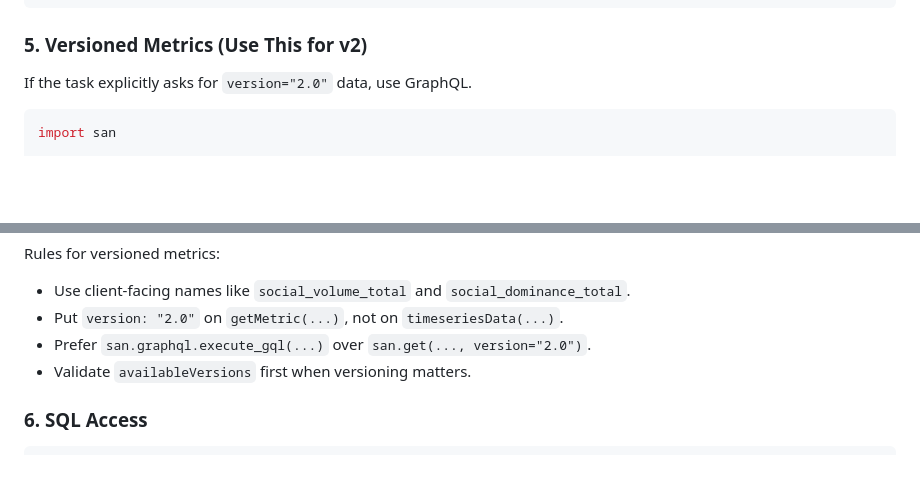
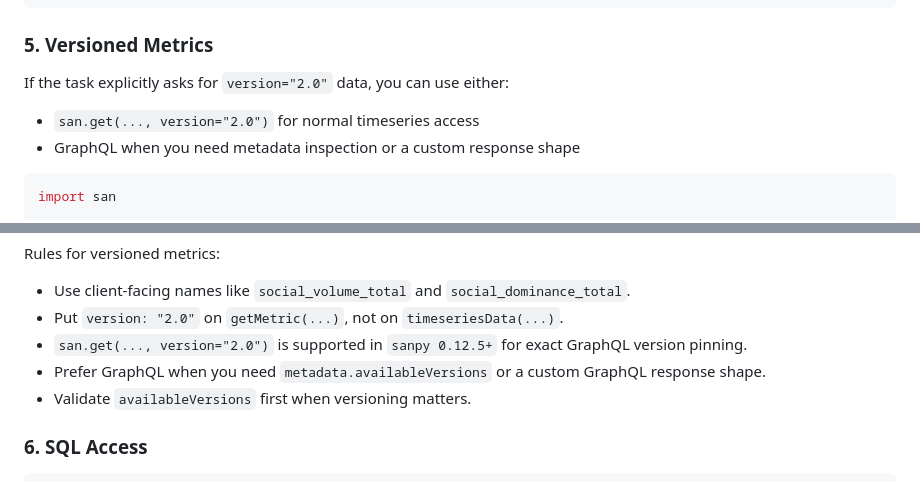
Before and after one commit to santiment/santiment-research-quickstart, a Markdown page: skills/santiment-api/SKILL.md, 2 parts joined by grey strips. Rendered like a GitHub page; blank space fills up the shorter version.

````diff
--- a/skills/santiment-api/SKILL.md
+++ b/skills/santiment-api/SKILL.md
@@ -98,9 +98,12 @@ result = san.graphql.execute_gql("""
 """)
 ```
 
-### 5. Versioned Metrics (Use This for v2)
+### 5. Versioned Metrics
 
-If the task explicitly asks for `version="2.0"` data, use GraphQL.
+If the task explicitly asks for `version="2.0"` data, you can use either:
+
+- `san.get(..., version="2.0")` for normal timeseries access
+- GraphQL when you need metadata inspection or a custom response shape
 
 ```python
 import san
@@ -159,7 +162,8 @@ Rules for versioned metrics:
 
 - Use client-facing names like `social_volume_total` and `social_dominance_total`.
 - Put `version: "2.0"` on `getMetric(...)`, not on `timeseriesData(...)`.
-- Prefer `san.graphql.execute_gql(...)` over `san.get(..., version="2.0")`.
+- `san.get(..., version="2.0")` is supported in `sanpy 0.12.5+` for exact GraphQL version pinning.
+- Prefer GraphQL when you need `metadata.availableVersions` or a custom GraphQL response shape.
 - Validate `availableVersions` first when versioning matters.
 
 ### 6. SQL Access
````
Also changed, not shown: readme.md (+46 -0 lines), 1 other file.
